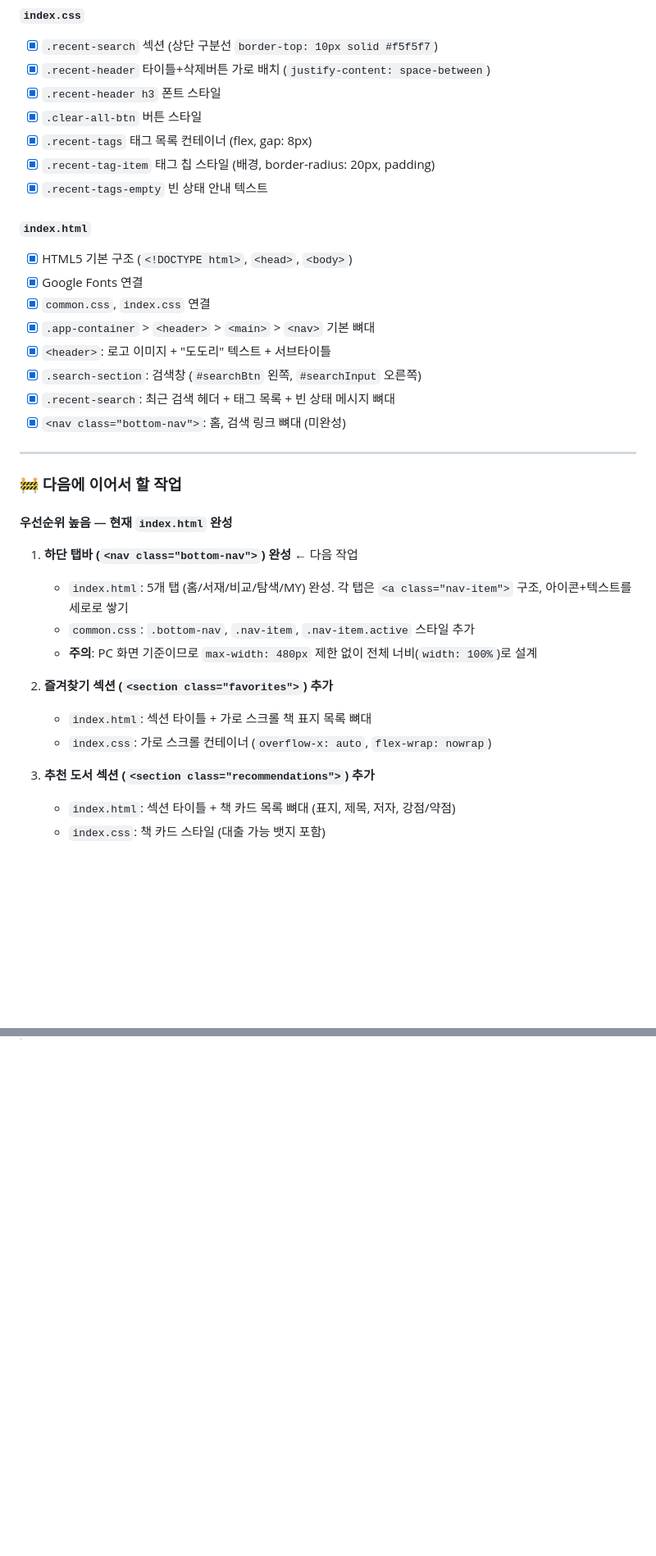
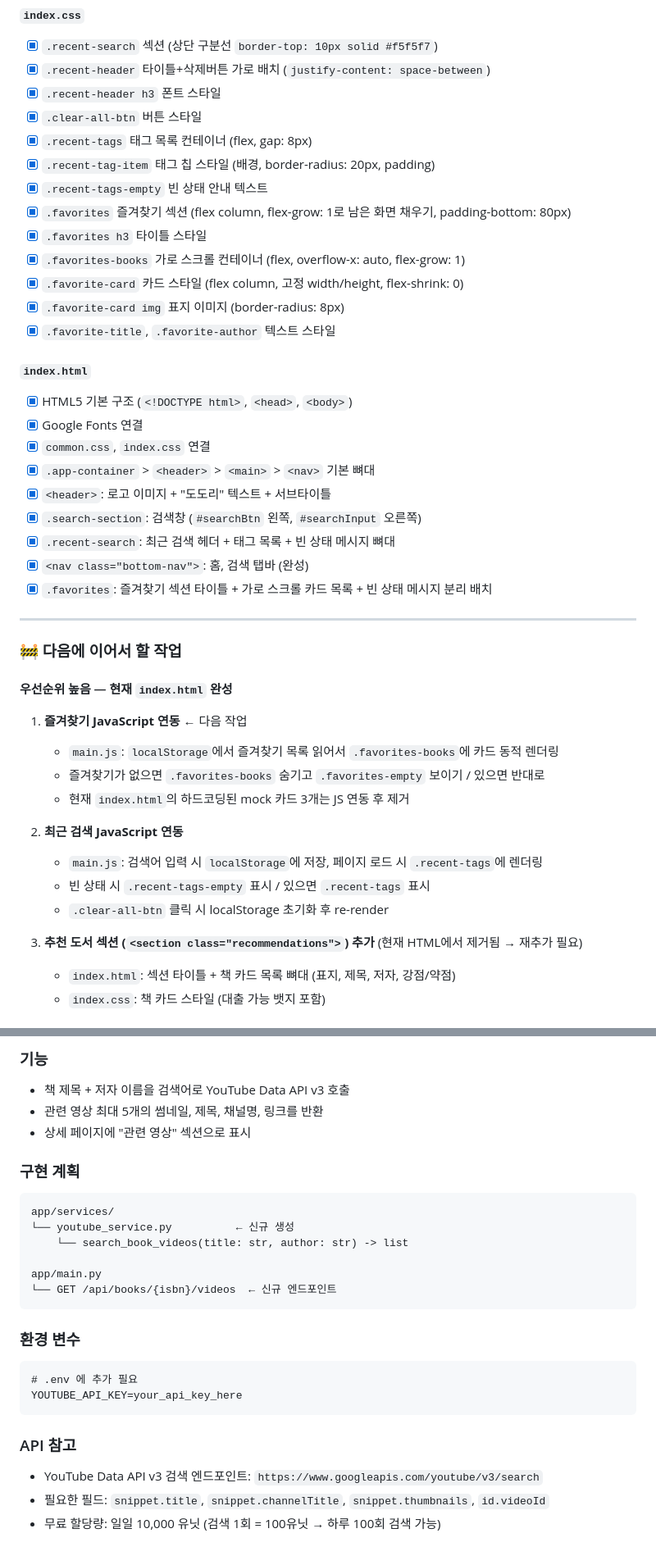
Before and after one commit to yanJuicy/dadocreview, a Markdown page: docs/UI_CODING_GUIDE.md, 2 parts joined by grey strips. Shown at 82% size. Drawn GitHub-style; blank space fills up the shorter version.

````diff
--- a/docs/UI_CODING_GUIDE.md
+++ b/docs/UI_CODING_GUIDE.md
@@ -98,6 +98,12 @@ border-bottom: 2px solid #f5f5f7;    /* 헤더 구분선 */
 - [x] `.recent-tags` 태그 목록 컨테이너 (flex, gap: 8px)
 - [x] `.recent-tag-item` 태그 칩 스타일 (배경, border-radius: 20px, padding)
 - [x] `.recent-tags-empty` 빈 상태 안내 텍스트
+- [x] `.favorites` 즐겨찾기 섹션 (flex column, flex-grow: 1로 남은 화면 채우기, padding-bottom: 80px)
+- [x] `.favorites h3` 타이틀 스타일
+- [x] `.favorites-books` 가로 스크롤 컨테이너 (flex, overflow-x: auto, flex-grow: 1)
+- [x] `.favorite-card` 카드 스타일 (flex column, 고정 width/height, flex-shrink: 0)
+- [x] `.favorite-card img` 표지 이미지 (border-radius: 8px)
+- [x] `.favorite-title`, `.favorite-author` 텍스트 스타일
 
 #### `index.html`
 - [x] HTML5 기본 구조 (`<!DOCTYPE html>`, `<head>`, `<body>`)
@@ -107,7 +113,8 @@ border-bottom: 2px solid #f5f5f7;    /* 헤더 구분선 */
 - [x] `<header>`: 로고 이미지 + "도도리" 텍스트 + 서브타이틀
 - [x] `.search-section`: 검색창 (`#searchBtn` 왼쪽, `#searchInput` 오른쪽)
 - [x] `.recent-search`: 최근 검색 헤더 + 태그 목록 + 빈 상태 메시지 뼈대
-- [x] `<nav class="bottom-nav">`: 홈, 검색 링크 뼈대 (미완성)
+- [x] `<nav class="bottom-nav">`: 홈, 검색 탭바 (완성)
+- [x] `.favorites`: 즐겨찾기 섹션 타이틀 + 가로 스크롤 카드 목록 + 빈 상태 메시지 분리 배치
 
 ---
 
@@ -115,16 +122,17 @@ border-bottom: 2px solid #f5f5f7;    /* 헤더 구분선 */
 
 #### 우선순위 높음 — 현재 `index.html` 완성
 
-1. **하단 탭바 (`<nav class="bottom-nav">`) 완성** ← 다음 작업
-   - `index.html`: 5개 탭 (홈/서재/비교/탐색/MY) 완성. 각 탭은 `<a class="nav-item">` 구조, 아이콘+텍스트를 세로로 쌓기
-   - `common.css`: `.bottom-nav`, `.nav-item`, `.nav-item.active` 스타일 추가
-   - **주의**: PC 화면 기준이므로 `max-width: 480px` 제한 없이 전체 너비(`width: 100%`)로 설계
+1. **즐겨찾기 JavaScript 연동** ← 다음 작업
+   - `main.js`: `localStorage`에서 즐겨찾기 목록 읽어서 `.favorites-books`에 카드 동적 렌더링
+   - 즐겨찾기가 없으면 `.favorites-books` 숨기고 `.favorites-empty` 보이기 / 있으면 반대로
+   - 현재 `index.html`의 하드코딩된 mock 카드 3개는 JS 연동 후 제거
 
-2. **즐겨찾기 섹션 (`<section class="favorites">`) 추가**
-   - `index.html`: 섹션 타이틀 + 가로 스크롤 책 표지 목록 뼈대
-   - `index.css`: 가로 스크롤 컨테이너 (`overflow-x: auto`, `flex-wrap: nowrap`)
+2. **최근 검색 JavaScript 연동**
+   - `main.js`: 검색어 입력 시 `localStorage`에 저장, 페이지 로드 시 `.recent-tags`에 렌더링
+   - 빈 상태 시 `.recent-tags-empty` 표시 / 있으면 `.recent-tags` 표시
+   - `.clear-all-btn` 클릭 시 localStorage 초기화 후 re-render
 
-3. **추천 도서 섹션 (`<section class="recommendations">`) 추가**
+3. **추천 도서 섹션 (`<section class="recommendations">`) 추가** (현재 HTML에서 제거됨 → 재추가 필요)
    - `index.html`: 섹션 타이틀 + 책 카드 목록 뼈대 (표지, 제목, 저자, 강점/약점)
    - `index.css`: 책 카드 스타일 (대출 가능 뱃지 포함)
 
@@ -236,0 +315,25 @@ AI에게 구체적으로 질문할수록 더 정확한 답을 받을 수 있습
+### 기능
+- 책 제목 + 저자 이름을 검색어로 YouTube Data API v3 호출
+- 관련 영상 최대 5개의 썸네일, 제목, 채널명, 링크를 반환
+- 상세 페이지에 "관련 영상" 섹션으로 표시
+
+### 구현 계획
+```
+app/services/
+└── youtube_service.py          ← 신규 생성
+    └── search_book_videos(title: str, author: str) -> list
+
+app/main.py
+└── GET /api/books/{isbn}/videos  ← 신규 엔드포인트
+```
+
+### 환경 변수
+```
+# .env 에 추가 필요
+YOUTUBE_API_KEY=your_api_key_here
+```
+
+### API 참고
+- YouTube Data API v3 검색 엔드포인트: `https://www.googleapis.com/youtube/v3/search`
+- 필요한 필드: `snippet.title`, `snippet.channelTitle`, `snippet.thumbnails`, `id.videoId`
+- 무료 할당량: 일일 10,000 유닛 (검색 1회 = 100유닛 → 하루 100회 검색 가능)
````
Also changed, not shown: other parts of docs/UI_CODING_GUIDE.md (+72 -2 lines), docs/daily/2026-06-14.md (added, +104 -0 lines).
